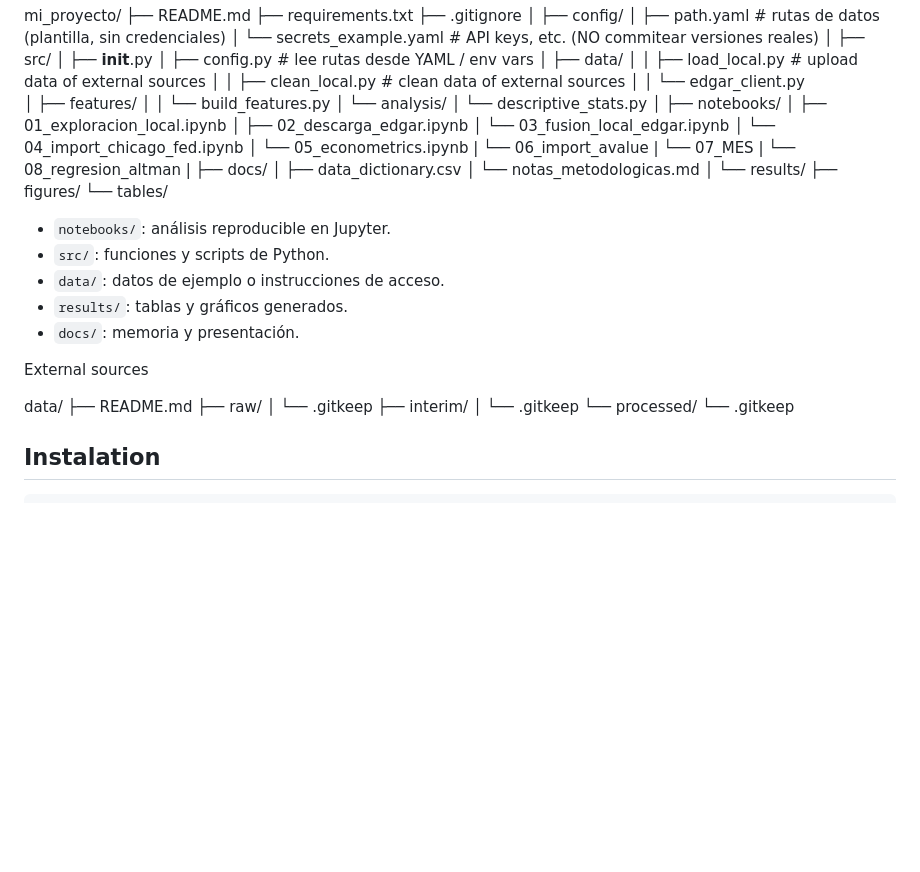
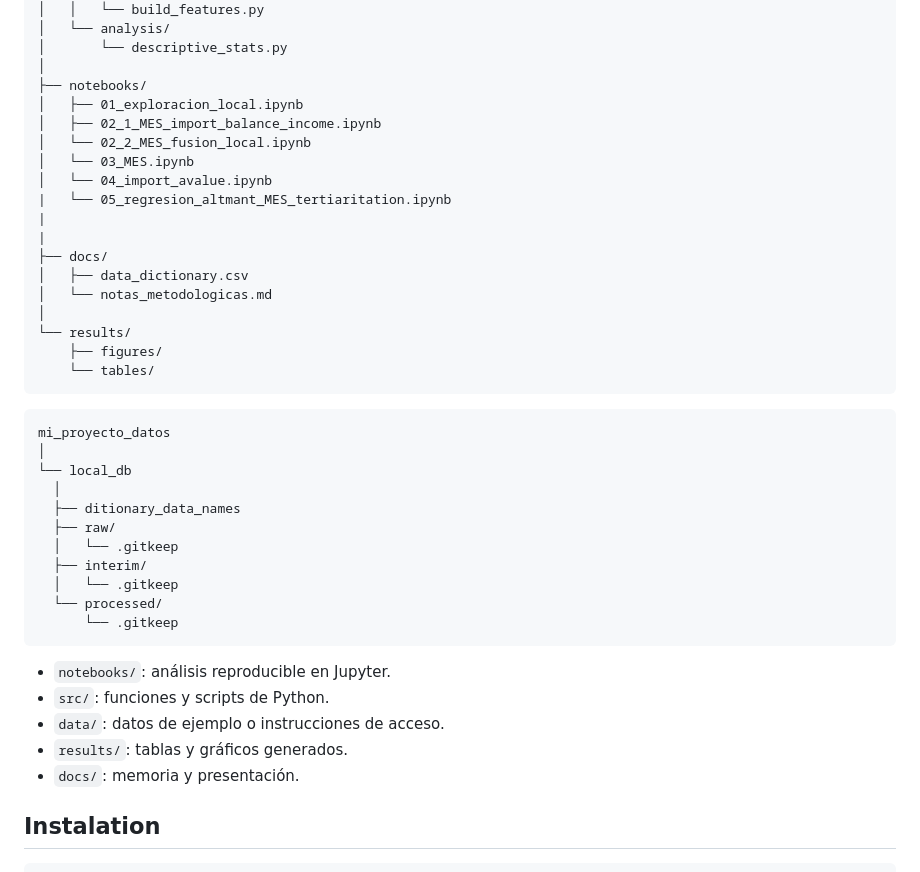
Before and after one commit to oscarcantera/Relationship-between-Systemic-Risk-and-Tertiarization, a Markdown page: README.md, the part around one of its changes. GitHub-like rendering; blank space fills up the shorter version.

```diff
--- a/README.md
+++ b/README.md
@@ -154,13 +192,12 @@ mi_proyecto/
 │
 ├── notebooks/
 │   ├── 01_exploracion_local.ipynb
-│   ├── 02_descarga_edgar.ipynb
-│   └── 03_fusion_local_edgar.ipynb
-│   └── 04_import_chicago_fed.ipynb
-│   └── 05_econometrics.ipynb
-|   └── 06_import_avalue
-|   └── 07_MES
-|   └── 08_regresion_altman
+│   ├── 02_1_MES_import_balance_income.ipynb
+│   └── 02_2_MES_fusion_local.ipynb
+│   └── 03_MES.ipynb
+│   └── 04_import_avalue.ipynb
+|   └── 05_regresion_altmant_MES_tertiaritation.ipynb
+|
 |
 ├── docs/
 │   ├── data_dictionary.csv
@@ -169,24 +206,26 @@ mi_proyecto/
 └── results/
     ├── figures/
     └── tables/
-
-
+</pre>
+<pre>
+mi_proyecto_datos
+│
+└── local_db
+  │
+  ├── ditionary_data_names
+  ├── raw/
+  │   └── .gitkeep
+  ├── interim/
+  │   └── .gitkeep
+  └── processed/
+      └── .gitkeep
+</pre>
 - `notebooks/`: análisis reproducible en Jupyter.
 - `src/`: funciones y scripts de Python.
 - `data/`: datos de ejemplo o instrucciones de acceso.
 - `results/`: tablas y gráficos generados.
 - `docs/`: memoria y presentación.
 
-External sources
-
-data/
-├── README.md
-├── raw/
-│   └── .gitkeep
-├── interim/
-│   └── .gitkeep
-└── processed/
-    └── .gitkeep
 
 
 ## Instalation
```
Also changed, not shown: other parts of README.md (+42 -4 lines).
